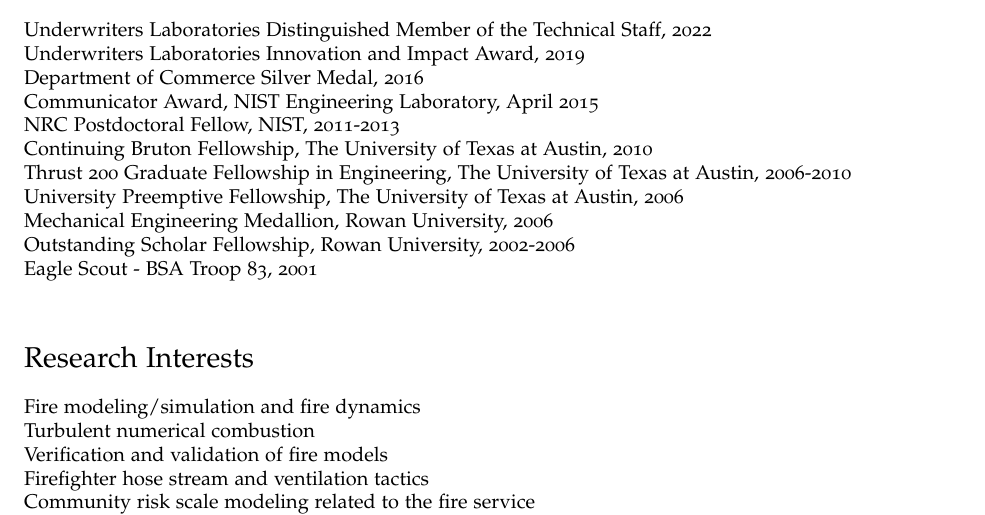
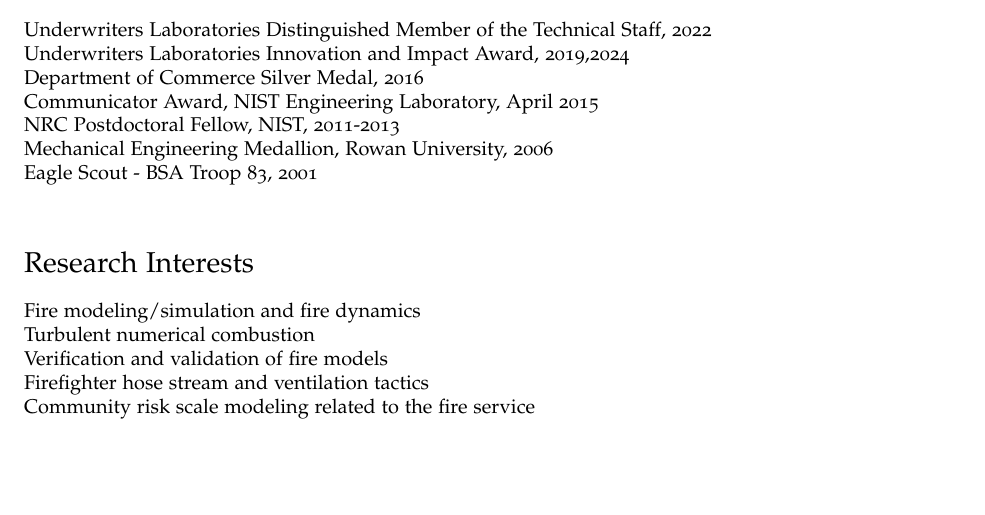
Before and after one commit to cweinschenk/cweinschenk, a LaTeX CV (CV/cv_cgw.tex): part of page 2 of 5, cut so that both start at the same text, the shorter picture padded with empty space. Compiled offline with pdfLaTeX.

Commit message:
update CV

```diff
--- a/CV/cv_cgw.tex
+++ b/CV/cv_cgw.tex
@@ -152,15 +152,11 @@
 
 \section*{Honors, Awards, \& Fellowships}
 Underwriters Laboratories Distinguished Member of the Technical Staff, 2022 \\
-Underwriters Laboratories Innovation and Impact Award, 2019 \\
+Underwriters Laboratories Innovation and Impact Award, 2019,2024 \\
 Department of Commerce Silver Medal, 2016 \\
 Communicator Award, NIST Engineering Laboratory, April 2015 \\
 NRC Postdoctoral Fellow, NIST, 2011-2013 \\
-Continuing Bruton Fellowship, The University of Texas at Austin, 2010 \\
-Thrust 200 Graduate Fellowship in Engineering, The University of Texas at Austin, 2006-2010 \\
-University Preemptive Fellowship, The University of Texas at Austin, 2006 \\
 Mechanical Engineering Medallion, Rowan University, 2006 \\
-Outstanding Scholar Fellowship, Rowan University, 2002-2006 \\
 Eagle Scout - BSA Troop 83, 2001 \\
 
 \section*{Research Interests}
```
